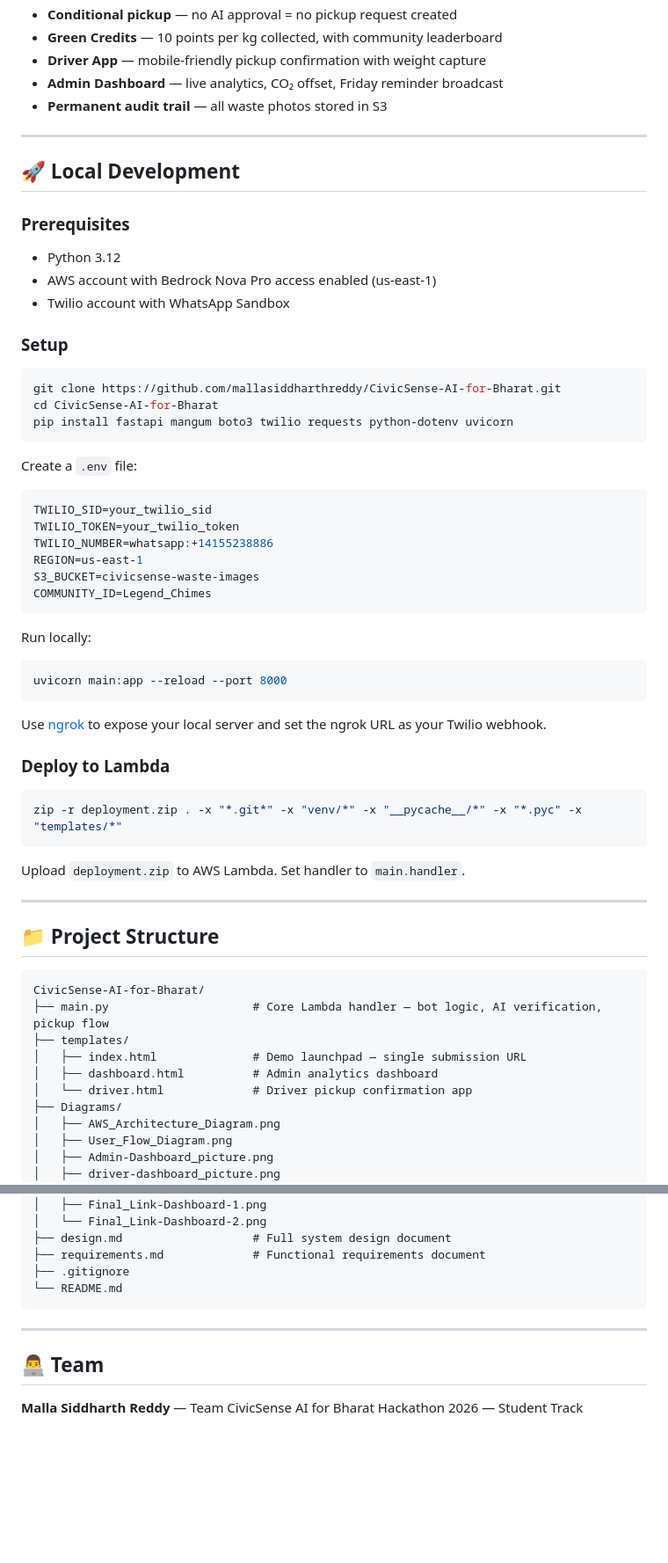
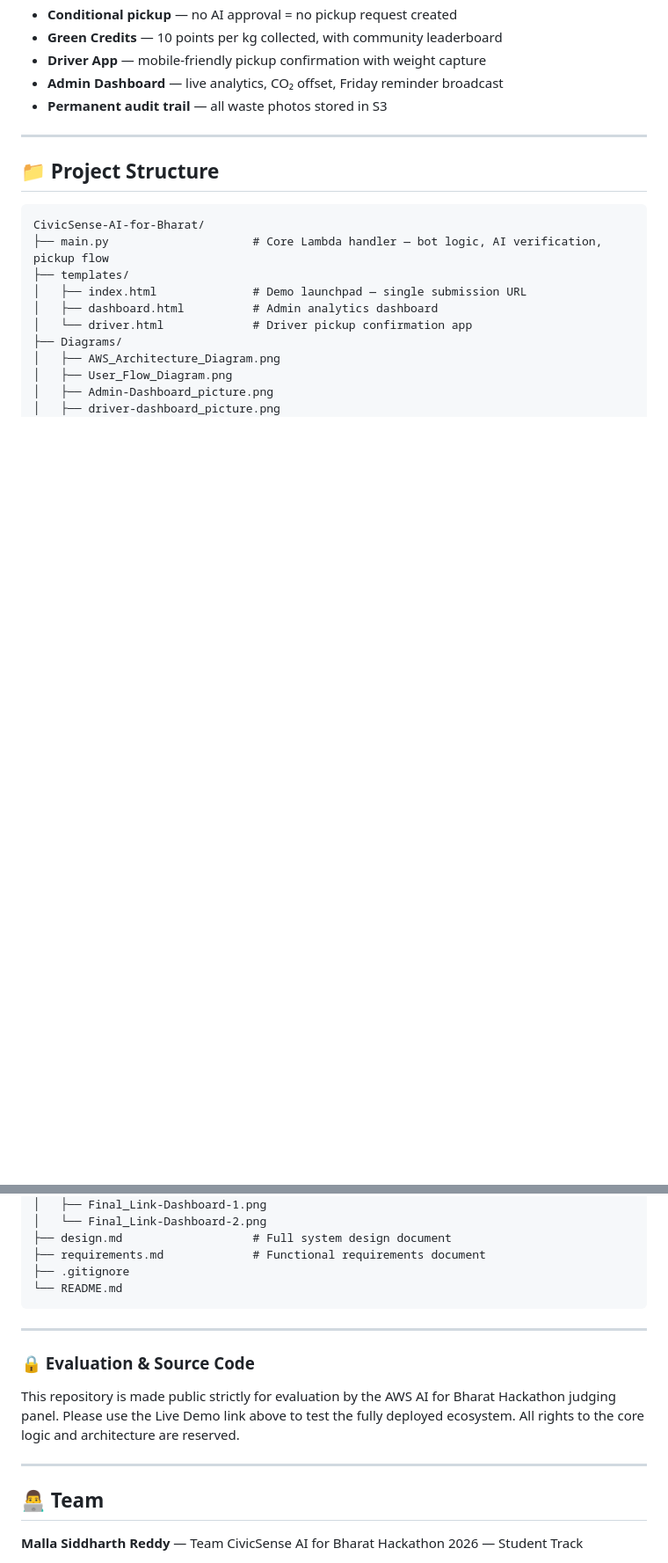
Before and after one commit to mallasiddharthreddy/CivicSense-AI-for-Bharat, a Markdown page: README.md, 2 parts joined by grey strips. Shown at 88% size. Drawn GitHub-style; blank space fills up the shorter version.

Commit message:
docs: update readme
Removed local development instructions and added evaluation note.

````diff
--- a/README.md
+++ b/README.md
@@ -98,48 +98,6 @@ The AI doesn't classify after collection — it **prevents contaminated waste fr
 
 ---
 
-## 🚀 Local Development
-
-### Prerequisites
-- Python 3.12
-- AWS account with Bedrock Nova Pro access enabled (us-east-1)
-- Twilio account with WhatsApp Sandbox
-
-### Setup
-
-```bash
-git clone https://github.com/mallasiddharthreddy/CivicSense-AI-for-Bharat.git
-cd CivicSense-AI-for-Bharat
-pip install fastapi mangum boto3 twilio requests python-dotenv uvicorn
-```
-
-Create a `.env` file:
-```env
-TWILIO_SID=your_twilio_sid
-TWILIO_TOKEN=your_twilio_token
-TWILIO_NUMBER=whatsapp:+14155238886
-REGION=us-east-1
-S3_BUCKET=civicsense-waste-images
-COMMUNITY_ID=Legend_Chimes
-```
-
-Run locally:
-```bash
-uvicorn main:app --reload --port 8000
-```
-
-Use [ngrok](https://ngrok.com) to expose your local server and set the ngrok URL as your Twilio webhook.
-
-### Deploy to Lambda
-
-```bash
-zip -r deployment.zip . -x "*.git*" -x "venv/*" -x "__pycache__/*" -x "*.pyc" -x "templates/*"
-```
-
-Upload `deployment.zip` to AWS Lambda. Set handler to `main.handler`.
-
----
-
 ## 📁 Project Structure
 
 ```
@@ -164,6 +122,11 @@ CivicSense-AI-for-Bharat/
 
 ---
 
+### 🔒 Evaluation & Source Code
+This repository is made public strictly for evaluation by the AWS AI for Bharat Hackathon judging panel. Please use the Live Demo link above to test the fully deployed ecosystem. All rights to the core logic and architecture are reserved.
+
+---
+
 ## 👨‍💻 Team
 
 **Malla Siddharth Reddy** — Team CivicSense
````
